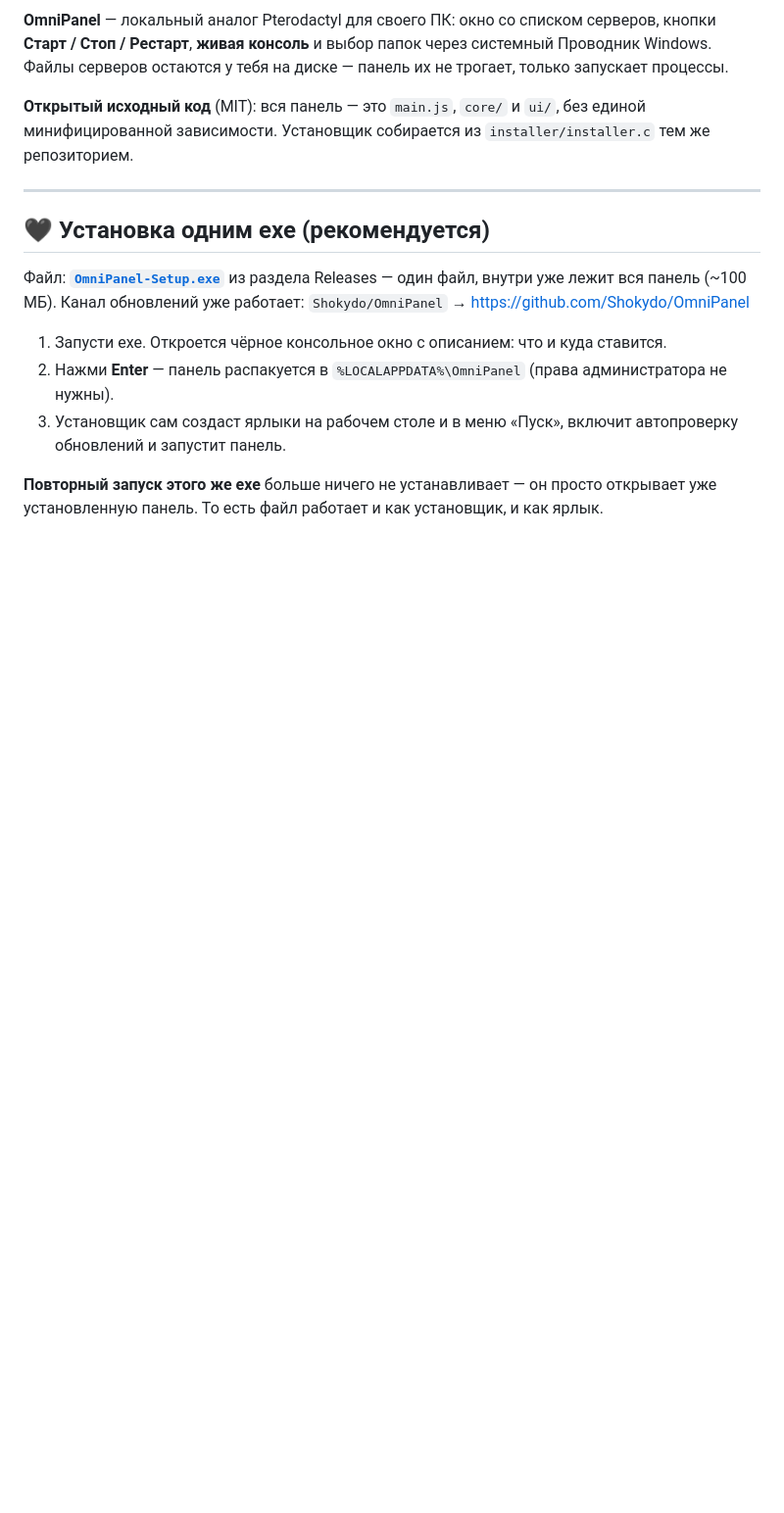
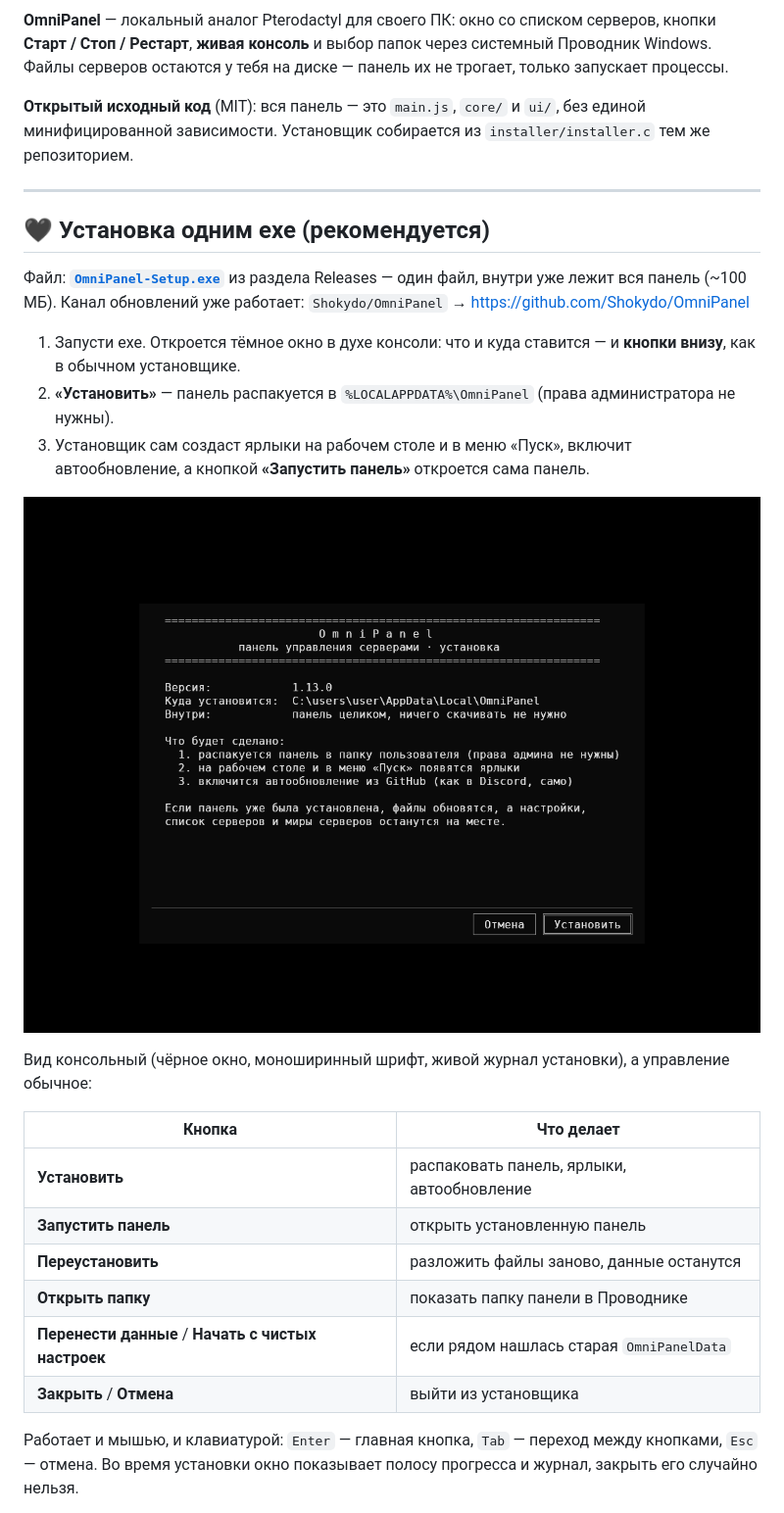
Before and after one commit to Shokydo/OmniPanel, a Markdown page: README.md, the part around one of its changes. Shown at 98% size. Rendered like a GitHub page; pictures changed too: docs/screens/setup-welcome.png (added); blank space fills up the shorter version.

```diff
--- a/README.md
+++ b/README.md
@@ -17,8 +17,23 @@
 Файл: **[`OmniPanel-Setup.exe`](https://github.com/Shokydo/OmniPanel/releases/latest)** из раздела Releases — один файл, внутри уже лежит вся панель (~100 МБ).
 Канал обновлений уже работает: `Shokydo/OmniPanel` → https://github.com/Shokydo/OmniPanel
 
-1. Запусти exe. Откроется чёрное консольное окно с описанием: что и куда ставится.
-2. Нажми **Enter** — панель распакуется в `%LOCALAPPDATA%\OmniPanel` (права администратора не нужны).
-3. Установщик сам создаст ярлыки на рабочем столе и в меню «Пуск», включит автопроверку обновлений и запустит панель.
+1. Запусти exe. Откроется тёмное окно в духе консоли: что и куда ставится — и **кнопки внизу**, как в обычном установщике.
+2. **«Установить»** — панель распакуется в `%LOCALAPPDATA%\OmniPanel` (права администратора не нужны).
+3. Установщик сам создаст ярлыки на рабочем столе и в меню «Пуск», включит автообновление, а кнопкой **«Запустить панель»** откроется сама панель.
 
-**Повторный запуск этого же exe** больше ничего не устанавливает — он просто открывает уже установленную панель. То есть файл работает и как установщик, и как ярлык.
+![Установщик](docs/screens/setup-welcome.png)
+
+Вид консольный (чёрное окно, моноширинный шрифт, живой журнал установки), а управление обычное:
+
+| Кнопка | Что делает |
+|---|---|
+| **Установить** | распаковать панель, ярлыки, автообновление |
+| **Запустить панель** | открыть установленную панель |
+| **Переустановить** | разложить файлы заново, данные останутся |
+| **Открыть папку** | показать папку панели в Проводнике |
+| **Перенести данные** / **Начать с чистых настроек** | если рядом нашлась старая `OmniPanelData` |
+| **Закрыть** / **Отмена** | выйти из установщика |
+
+Работает и мышью, и клавиатурой: `Enter` — главная кнопка, `Tab` — переход между кнопками, `Esc` — отмена.
+Во время установки окно показывает полосу прогресса и журнал, закрыть его случайно нельзя.
+
```
Also changed, not shown: other parts of README.md (+15 -2 lines), docs/screens/setup-already.png (added), docs/screens/setup-done.png (added), docs/screens/setup-move-data.png (added), 5 other files.
